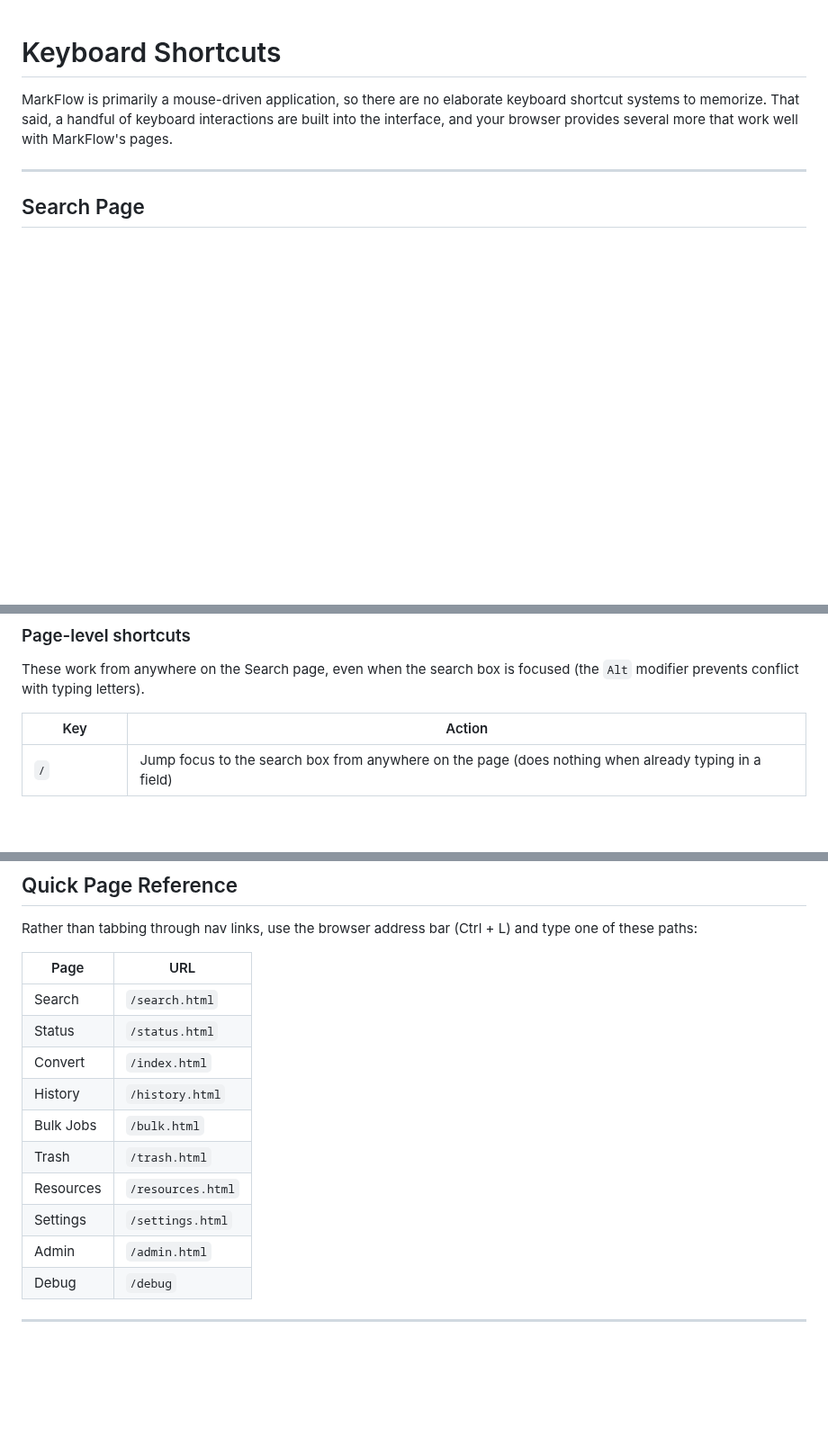
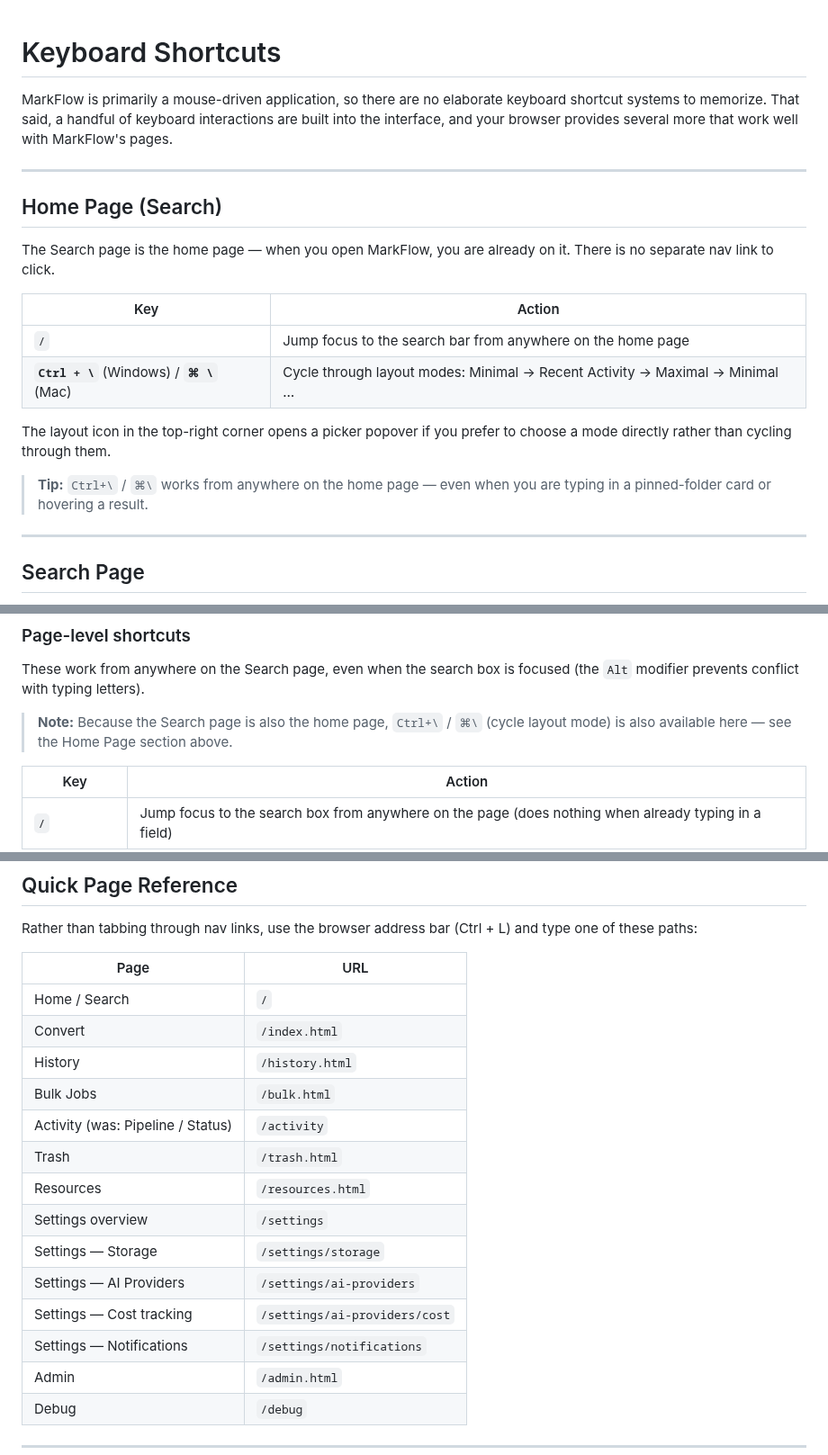
Before and after one commit to theace26/Doc-Conversion-2026, a Markdown page: docs/help/keyboard-shortcuts.md, 3 parts joined by grey strips. Shown at 90% size. Drawn GitHub-style; blank space fills up the shorter version.

```diff
--- a/docs/help/keyboard-shortcuts.md
+++ b/docs/help/keyboard-shortcuts.md
@@ -4,6 +4,24 @@ MarkFlow is primarily a mouse-driven application, so there are no elaborate
 keyboard shortcut systems to memorize. That said, a handful of keyboard
 interactions are built into the interface, and your browser provides several
 more that work well with MarkFlow's pages.
+
+---
+
+## Home Page (Search)
+
+The Search page is the home page — when you open MarkFlow, you are already
+on it. There is no separate nav link to click.
+
+| Key | Action |
+|-----|--------|
+| `/` | Jump focus to the search bar from anywhere on the home page |
+| **`Ctrl + \`** (Windows) / **`⌘ \`** (Mac) | Cycle through layout modes: Minimal → Recent Activity → Maximal → Minimal … |
+
+The layout icon in the top-right corner opens a picker popover if you
+prefer to choose a mode directly rather than cycling through them.
+
+> **Tip:** `Ctrl+\` / `⌘\` works from anywhere on the home page — even
+> when you are typing in a pinned-folder card or hovering a result.
 
 ---
 
@@ -36,6 +54,10 @@ the arrow keys let you pick a suggestion without reaching for the mouse.
 
 These work from anywhere on the Search page, even when the search box is
 focused (the `Alt` modifier prevents conflict with typing letters).
+
+> **Note:** Because the Search page is also the home page, `Ctrl+\` /
+> `⌘\` (cycle layout mode) is also available here — see the Home Page
+> section above.
 
 | Key | Action |
 |-----|--------|
@@ -238,14 +260,18 @@ Rather than tabbing through nav links, use the browser address bar
 
 | Page | URL |
 |------|-----|
-| Search | `/search.html` |
-| Status | `/status.html` |
+| Home / Search | `/` |
 | Convert | `/index.html` |
 | History | `/history.html` |
 | Bulk Jobs | `/bulk.html` |
+| Activity (was: Pipeline / Status) | `/activity` |
 | Trash | `/trash.html` |
 | Resources | `/resources.html` |
-| Settings | `/settings.html` |
+| Settings overview | `/settings` |
+| Settings — Storage | `/settings/storage` |
+| Settings — AI Providers | `/settings/ai-providers` |
+| Settings — Cost tracking | `/settings/ai-providers/cost` |
+| Settings — Notifications | `/settings/notifications` |
 | Admin | `/admin.html` |
 | Debug | `/debug` |
 
```
Also changed, not shown: docs/help/getting-started.md (+44 -13 lines), docs/help/status-page.md (+30 -0 lines).
